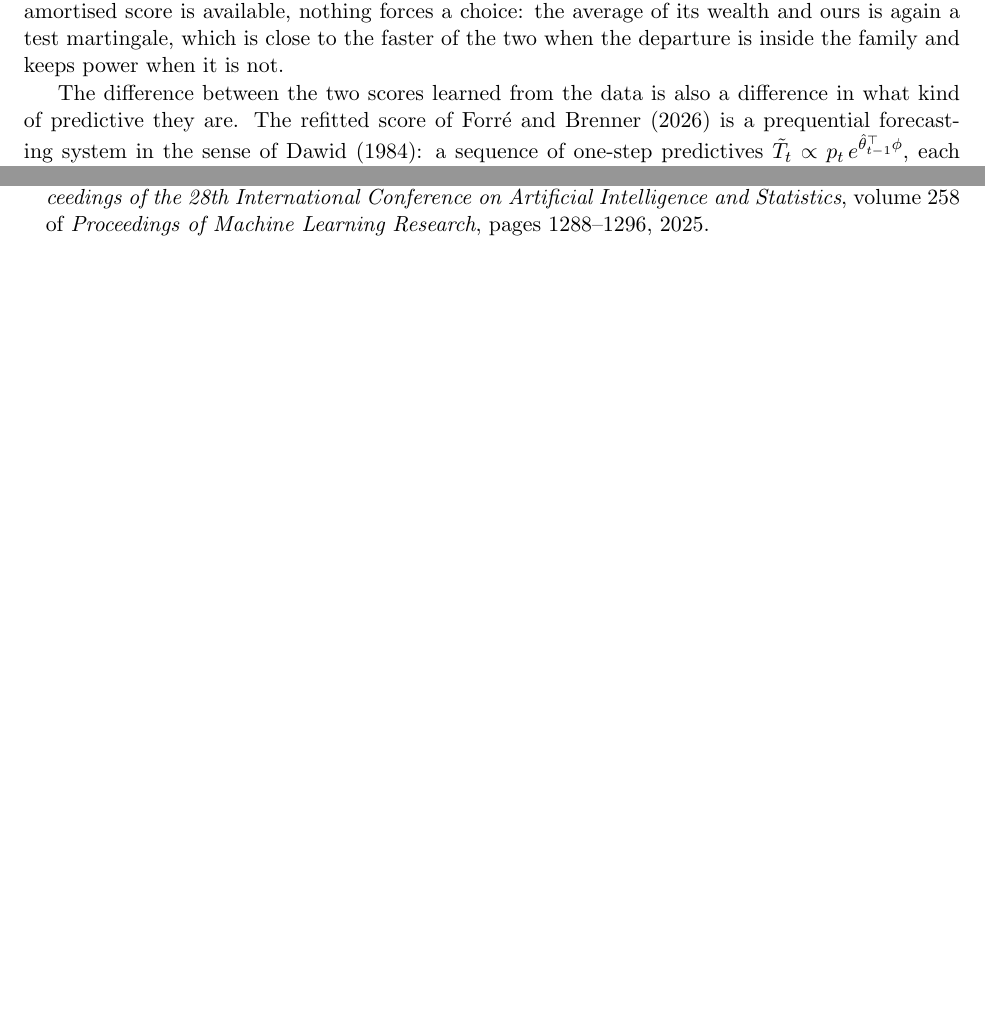
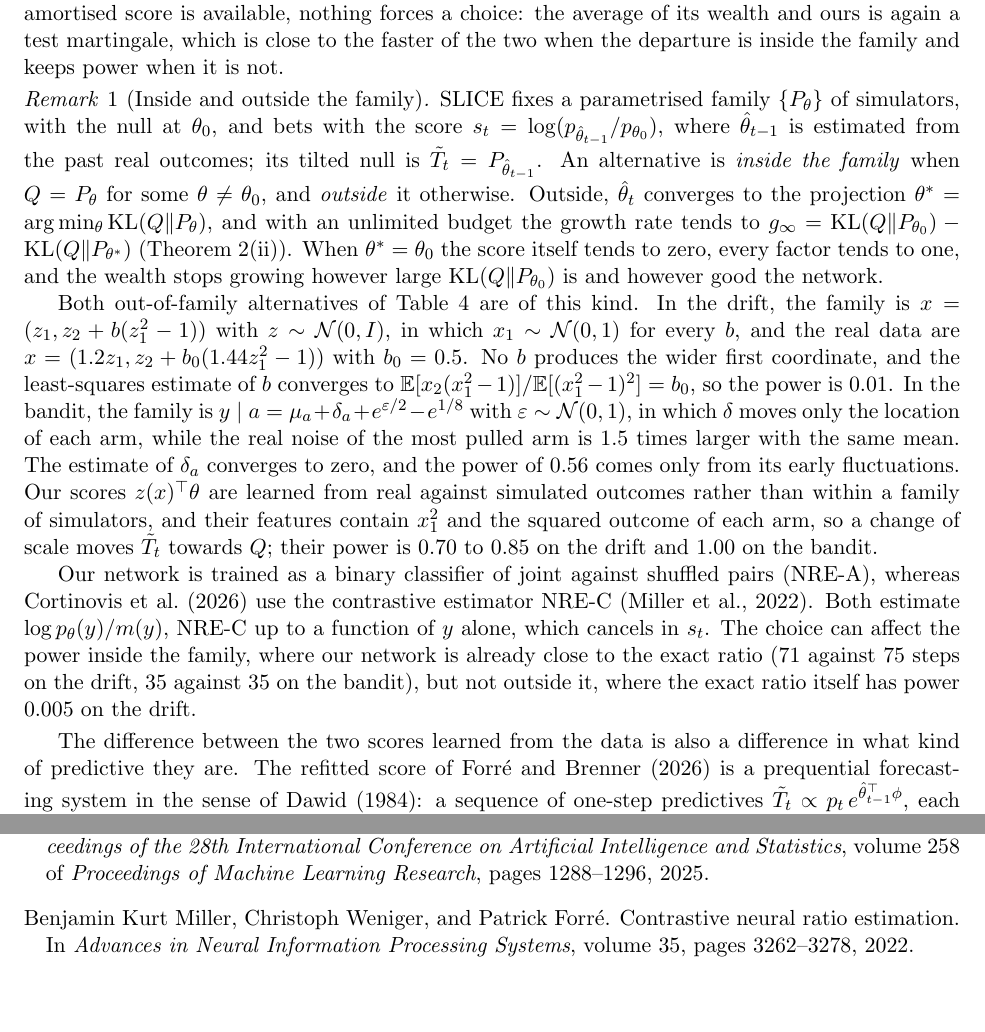
Before and after one commit to elenabortolato/evalues4generative, a LaTeX paper (paper/main.tex): two parts of pages 21 and 32 of 38, joined at a grey line, cut so that both start at the same text, the shorter picture padded with empty space. Compiled offline with pdfLaTeX.

Commit message:
Section 5.5: remark on alternatives inside and outside SLICE's family; NRE-A versus NRE-C
Co-Authored-By: Claude Opus 5.5 <noreply@anthropic.com>
Claude-Session: https://claude.ai/code/session_01K2NhMT3BMNyFaiwkYdDMxT

```diff
--- a/paper/main.tex
+++ b/paper/main.tex
@@ -1414,6 +1414,49 @@ simulations and 26 seconds here, because the simulators are cheap;
 score is available, nothing forces a choice: the average of its wealth and
 ours is again a test martingale, which is close to the faster of the two when
 the departure is inside the family and keeps power when it is not.
+
+\begin{remark}[Inside and outside the family]\label{rem:family}
+SLICE fixes a parametrised family $\{P_\theta\}$ of simulators, with the null
+at $\theta_0$, and bets with the score
+$s_t = \log (p_{\hat\theta_{t-1}}/p_{\theta_0})$, where $\hat\theta_{t-1}$ is
+estimated from the past real outcomes; its tilted null is
+$\tilde T_t = P_{\hat\theta_{t-1}}$. An alternative is \emph{inside the family}
+when $Q = P_\theta$ for some $\theta \ne \theta_0$, and \emph{outside} it
+otherwise. Outside, $\hat\theta_t$ converges to the projection
+$\theta^* = \arg\min_\theta \KL(Q\|P_\theta)$, and with an unlimited budget
+the growth rate tends to
+$g_\infty = \KL(Q\|P_{\theta_0}) - \KL(Q\|P_{\theta^*})$
+(Theorem~\ref{thm:growth}(ii)). When $\theta^* = \theta_0$ the score itself
+tends to zero, every factor tends to one, and the wealth stops growing however
+large $\KL(Q\|P_{\theta_0})$ is and however good the network.
+
+Both out-of-family alternatives of Table~\ref{tab:concurrent} are of this
+kind. In the drift, the family is $x = (z_1, z_2 + b(z_1^2 - 1))$ with
+$z \sim \mathcal N(0, I)$, in which $x_1 \sim \mathcal N(0, 1)$ for every $b$,
+and the real data are $x = (1.2 z_1, z_2 + b_0(1.44 z_1^2 - 1))$ with
+$b_0 = 0.5$. No $b$ produces the wider first coordinate, and the
+least-squares estimate of $b$ converges to
+$\E[x_2(x_1^2 - 1)]/\E[(x_1^2 - 1)^2] = b_0$, so the power is 0.01. In the
+bandit, the family is
+$y \mid a = \mu_a + \delta_a + e^{\varepsilon/2} - e^{1/8}$ with
+$\varepsilon \sim \mathcal N(0, 1)$, in which $\delta$ moves only the location
+of each arm, while the real noise of the most pulled arm is 1.5 times larger
+with the same mean. The estimate of $\delta_a$ converges to zero, and the
+power of 0.56 comes only from its early fluctuations. Our scores
+$z(x)^\top\theta$ are learned from real against simulated outcomes rather than
+within a family of simulators, and their features contain $x_1^2$ and the
+squared outcome of each arm, so a change of scale moves $\tilde T_t$ towards
+$Q$; their power is 0.70 to 0.85 on the drift and 1.00 on the bandit.
+
+Our network is trained as a binary classifier of joint against shuffled
+pairs (NRE-A), whereas \citet{cortinovis2026slice} use the contrastive
+estimator NRE-C \citep{miller2022contrastive}. Both estimate
+$\log p_\theta(y)/m(y)$, NRE-C up to a function of $y$ alone, which cancels in
+$s_t$. The choice can affect the power inside the family, where our network is
+already close to the exact ratio (71 against 75 steps on the drift, 35 against
+35 on the bandit), but not outside it, where the exact ratio itself has power
+0.005 on the drift.
+\end{remark}
 
 The difference between the two scores learned from the data is also a
 difference in what kind of predictive they are. The refitted score of
```
Also changed, not shown: paper/references.bib (+9 -0 lines), paper/main.pdf.
